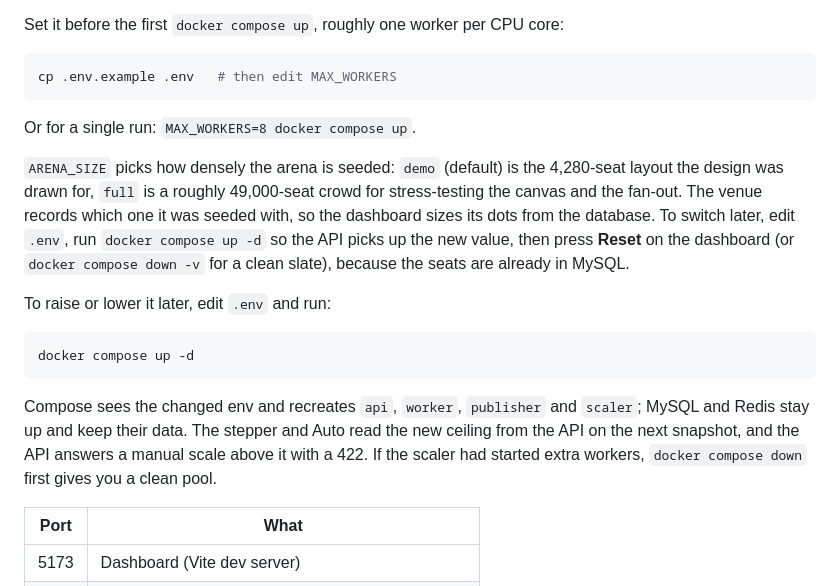
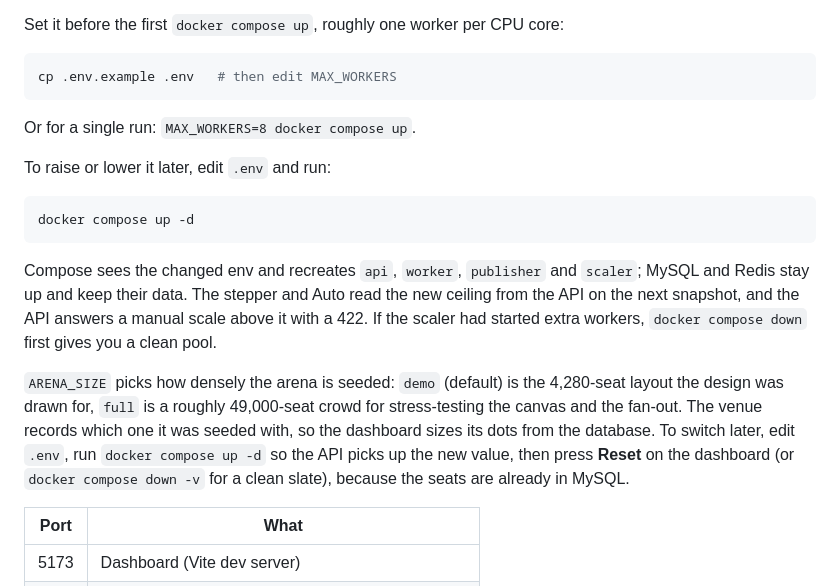
Before and after one commit to bcmcq/turnstile, a Markdown page: README.md, the part around the change. Rendered like a GitHub page.

````diff
--- a/README.md
+++ b/README.md
@@ -26,8 +26,6 @@ cp .env.example .env   # then edit MAX_WORKERS
 
 Or for a single run: `MAX_WORKERS=8 docker compose up`.
 
-`ARENA_SIZE` picks how densely the arena is seeded: `demo` (default) is the 4,280-seat layout the design was drawn for, `full` is a roughly 49,000-seat crowd for stress-testing the canvas and the fan-out. The venue records which one it was seeded with, so the dashboard sizes its dots from the database. To switch later, edit `.env`, run `docker compose up -d` so the API picks up the new value, then press **Reset** on the dashboard (or `docker compose down -v` for a clean slate), because the seats are already in MySQL.
-
 To raise or lower it later, edit `.env` and run:
 
 ```bash
@@ -35,6 +33,8 @@ docker compose up -d
 ```
 
 Compose sees the changed env and recreates `api`, `worker`, `publisher` and `scaler`; MySQL and Redis stay up and keep their data. The stepper and Auto read the new ceiling from the API on the next snapshot, and the API answers a manual scale above it with a 422. If the scaler had started extra workers, `docker compose down` first gives you a clean pool.
+
+`ARENA_SIZE` picks how densely the arena is seeded: `demo` (default) is the 4,280-seat layout the design was drawn for, `full` is a roughly 49,000-seat crowd for stress-testing the canvas and the fan-out. The venue records which one it was seeded with, so the dashboard sizes its dots from the database. To switch later, edit `.env`, run `docker compose up -d` so the API picks up the new value, then press **Reset** on the dashboard (or `docker compose down -v` for a clean slate), because the seats are already in MySQL.
 
 | Port | What |
 |---|---|
````
